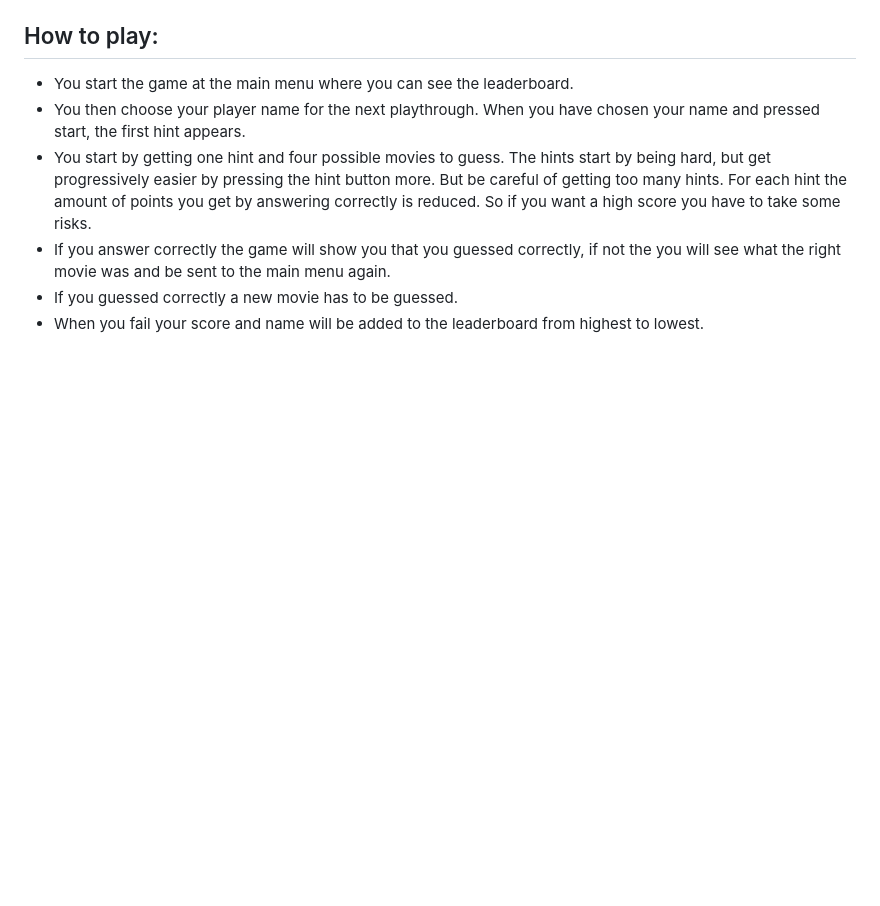
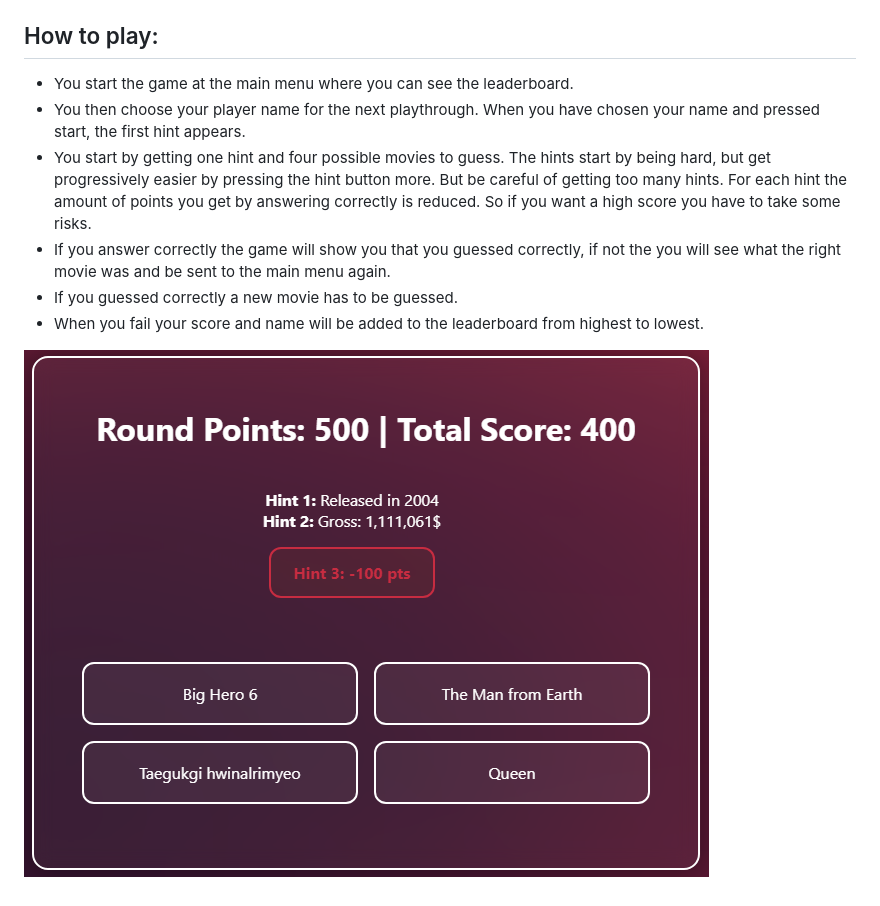
Before and after one commit to Alfemil99/IMDBQuiz, a Markdown page: README.md, the part around the change. GitHub-like rendering; pictures changed too: Ex1.png (added); blank space fills up the shorter version.

Commit message:
example

```diff
--- a/README.md
+++ b/README.md
@@ -111,3 +111,5 @@ Visit [http://127.0.0.1:5000](http://127.0.0.1:5000) to test.
 * If you answer correctly the game will show you that you guessed correctly, if not the you will see what the right movie was and be sent to the main menu again.
 * If you guessed correctly a new movie has to be guessed.
 * When you fail your score and name will be added to the leaderboard from highest to lowest.
+
+![Example](Ex1.png)
```
